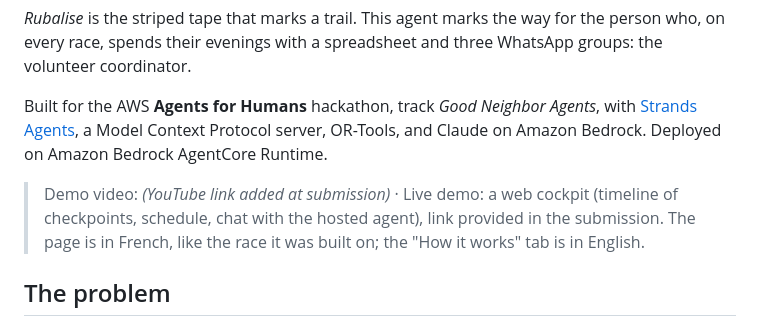
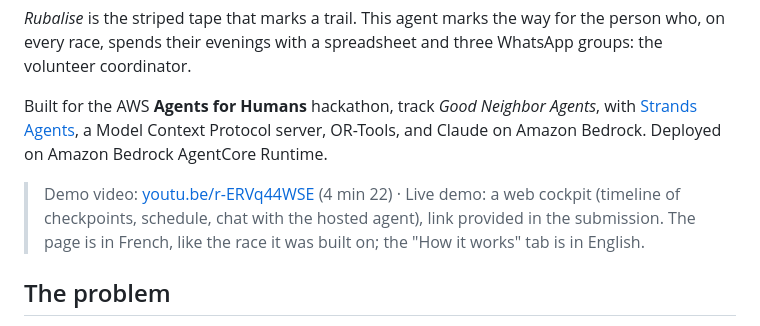
Before and after one commit to YISOWAK/rubalise, a Markdown page: README.md, the part around the change. Drawn GitHub-style.

Commit message:
Video publiee sur YouTube, lien dans le README
Co-Authored-By: Claude Fable 5.1 <noreply@anthropic.com>

```diff
--- a/README.md
+++ b/README.md
@@ -4,7 +4,7 @@
 
 Built for the AWS **Agents for Humans** hackathon, track *Good Neighbor Agents*, with [Strands Agents](https://strandsagents.com), a Model Context Protocol server, OR-Tools, and Claude on Amazon Bedrock. Deployed on Amazon Bedrock AgentCore Runtime.
 
-> Demo video: *(YouTube link added at submission)* · Live demo: a web cockpit (timeline of checkpoints, schedule, chat with the hosted agent), link provided in the submission. The page is in French, like the race it was built on; the "How it works" tab is in English.
+> Demo video: [youtu.be/r-ERVq44WSE](https://youtu.be/r-ERVq44WSE) (4 min 22) · Live demo: a web cockpit (timeline of checkpoints, schedule, chat with the hosted agent), link provided in the submission. The page is in French, like the race it was built on; the "How it works" tab is in English.
 
 ## The problem
 
```
Also changed, not shown: plan/12-soumission.md (+1 -1 lines).
